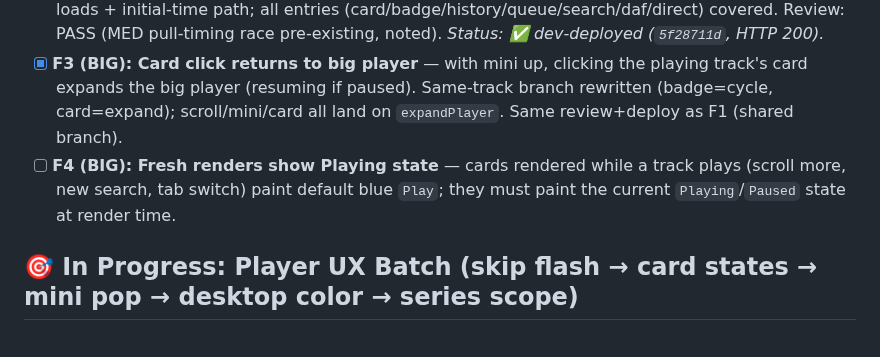
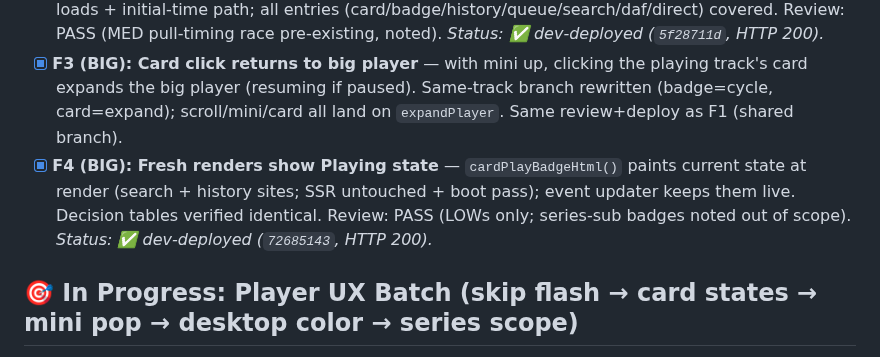
Before and after one commit to MosheRosensweig/yutorah_player, a Markdown page: CURRENTLY_WORKING_ON.md, the part around the change. GitHub-like rendering.

Commit message:
Notes: F4 dev-deployed (muse spark)
Done-by: muse-spark

```diff
--- a/CURRENTLY_WORKING_ON.md
+++ b/CURRENTLY_WORKING_ON.md
@@ -13,7 +13,7 @@ Per-user instruction: branch `feat/player-followups`, one at a time — review +
 - [x] **F1: Badge toggles play/pause** — clicking a green `Playing` badge pauses (label flips to `Paused`); clicking again resumes. Cycle via the same-track path. Review: PASS (LOWs only). *Status: ✅ dev-deployed (`c9e7fbd8`, HTTP 200).*
 - [x] **F2 (BIG): Always resume saved progress** — root cause: per-track `yutorah_progress_<id>` keys never leave their device, while heartbeat progress syncs; cross-device/PWA↔browser clicks fell back to 0:00. Fix: `resolveResumeSec()` (`?t=` → heartbeat (skip completed) → local key) used by track loads + initial-time path; all entries (card/badge/history/queue/search/daf/direct) covered. Review: PASS (MED pull-timing race pre-existing, noted). *Status: ✅ dev-deployed (`5f28711d`, HTTP 200).*
 - [x] **F3 (BIG): Card click returns to big player** — with mini up, clicking the playing track's card expands the big player (resuming if paused). Same-track branch rewritten (badge=cycle, card=expand); scroll/mini/card all land on `expandPlayer`. Same review+deploy as F1 (shared branch).
-- [ ] **F4 (BIG): Fresh renders show Playing state** — cards rendered while a track plays (scroll more, new search, tab switch) paint default blue `Play`; they must paint the current `Playing`/`Paused` state at render time.
+- [x] **F4 (BIG): Fresh renders show Playing state** — `cardPlayBadgeHtml()` paints current state at render (search + history sites; SSR untouched + boot pass); event updater keeps them live. Decision tables verified identical. Review: PASS (LOWs only; series-sub badges noted out of scope). *Status: ✅ dev-deployed (`72685143`, HTTP 200).*
 
 ## 🎯 In Progress: Player UX Batch (skip flash → card states → mini pop → desktop color → series scope)
 Per-user instruction (2026-09-15): branch `feat/player-ux-batch`, implement one at a time — FEATURES.md + review + Dev deploy each — final dual review at the end. Prod untouched until approved.
```
